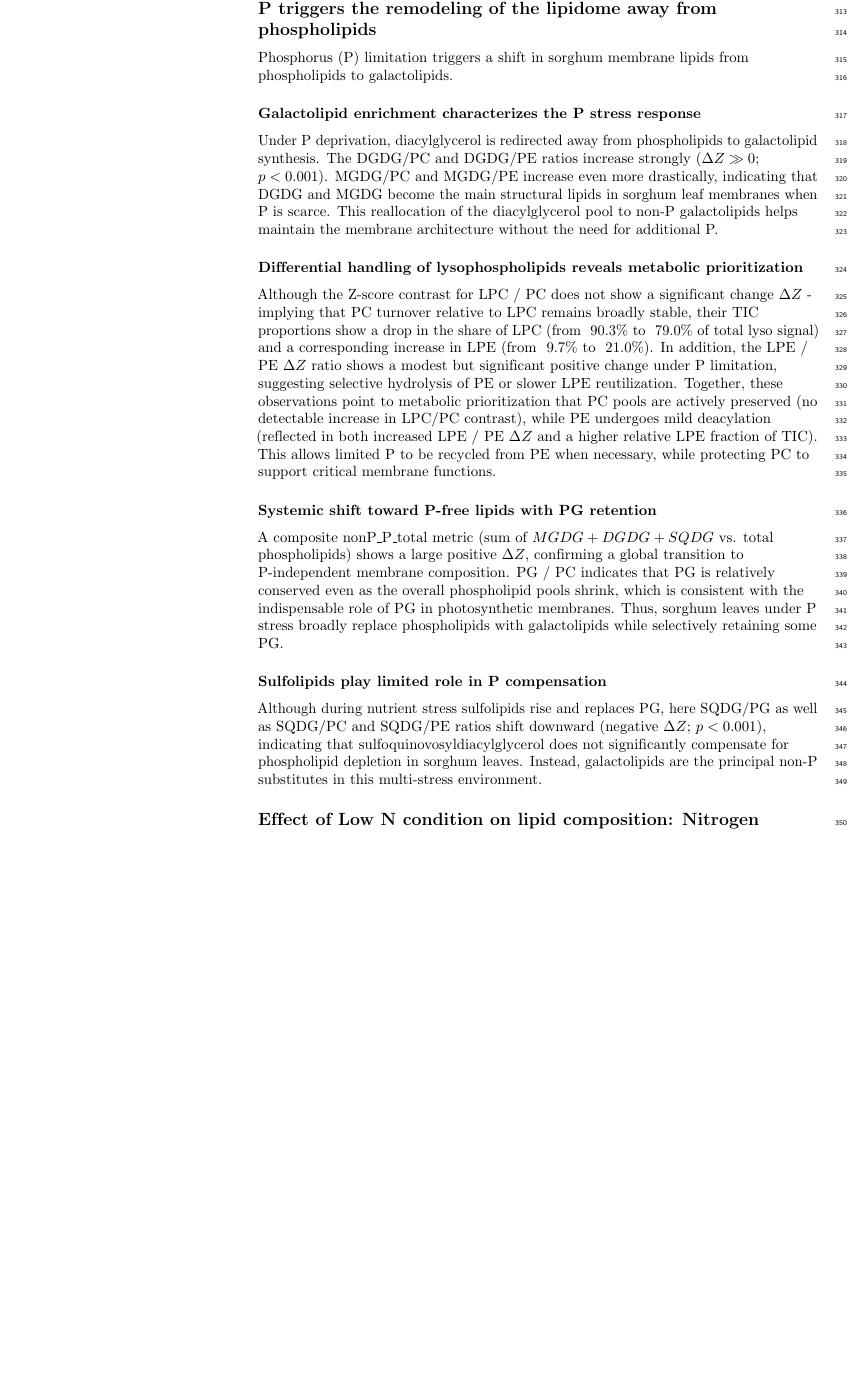
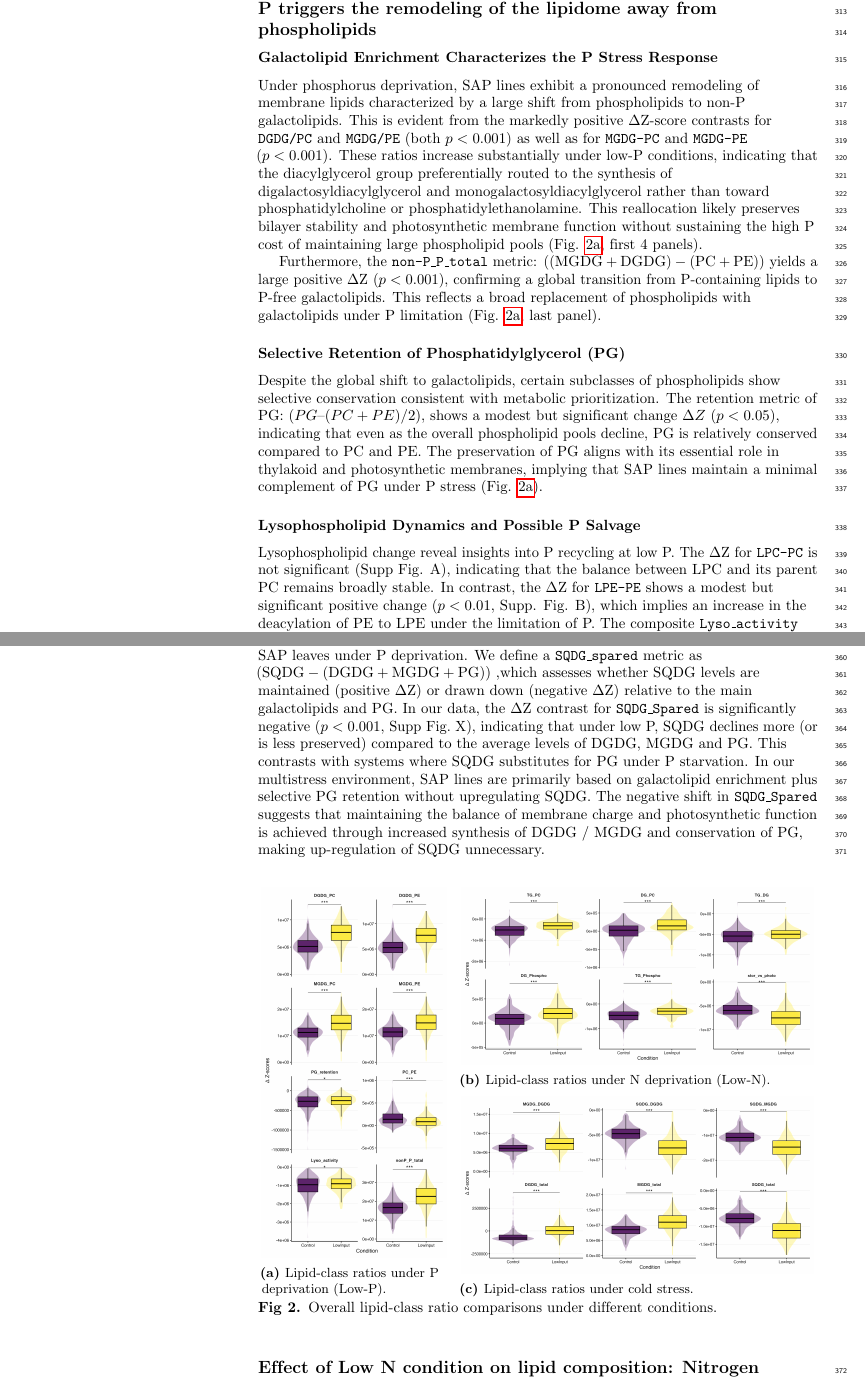
Before and after one commit to nirwan1265/SoLD_paper, a LaTeX document (plos_latex_template.tex): part of page 10 of 17 before the commit and two parts of pages 10 and 11 of 18 after it, the two joined at a grey line, cut so that both start at the same text, the shorter picture padded with empty space. Compiled offline with pdfLaTeX.

Commit message:
Updates from Overleaf

```diff
--- a/plos_latex_template.tex
+++ b/plos_latex_template.tex
@@ -133,7 +133,7 @@
 \usepackage{graphicx}      % already in almost every template
 \usepackage{subcaption}    % gives sub-figures + \subref
 \usepackage{placeins}      % lets us slam a barrier before the SI
-
+\usepackage[margin=1in]{geometry}
 
 
 
@@ -568,29 +568,59 @@ In summary, the LI condition marked a redistribution of leaf lipid TIC: the comb
 
 \subsection*{Effect of low P condition on lipid composition: The limitation of P triggers the remodeling of the lipidome away from phospholipids}
 
-Phosphorus (P) limitation triggers a shift in sorghum membrane lipids from phospholipids to galactolipids.
+\subsubsection*{Galactolipid Enrichment Characterizes the P Stress Response}
+Under phosphorus deprivation, SAP lines exhibit a pronounced remodeling of membrane lipids characterized by a large shift from phospholipids to non-P galactolipids. This is evident from the markedly positive $\Delta$Z‐score contrasts for \texttt{DGDG/PC} and \texttt{MGDG/PE} (both $p<0.001$) as well as for \texttt{MGDG-PC} and \texttt{MGDG-PE} ($p<0.001$). These ratios increase substantially under low-P conditions, indicating that the diacylglycerol group preferentially routed to the synthesis of digalactosyldiacylglycerol and monogalactosyldiacylglycerol rather than toward phosphatidylcholine or phosphatidylethanolamine. This reallocation likely preserves bilayer stability and photosynthetic membrane function without sustaining the high P cost of maintaining large phospholipid pools (Fig. \ref{fig:2a_ratio_lowP}, first 4 panels).
 
-\subsubsection*{Galactolipid enrichment characterizes the P stress response}
-Under P deprivation, diacylglycerol is redirected away from phospholipids to galactolipid synthesis. The DGDG/PC and DGDG/PE ratios increase strongly ($\Delta Z \gg 0$; $p < 0.001$). MGDG/PC and MGDG/PE increase even more drastically, indicating that DGDG and MGDG become the main structural lipids in sorghum leaf membranes when P is scarce. This reallocation of the diacylglycerol pool to non-P galactolipids helps maintain the membrane architecture without the need for additional P.
+Furthermore, the \texttt{non-P\_P\_total} metric: $((\mathrm{MGDG} + \mathrm{DGDG}) - (\mathrm{PC} + \mathrm{PE}))$ yields a large positive $\Delta$Z ($p<0.001$), confirming a global transition from P-containing lipids to P-free galactolipids. This reflects a broad replacement of phospholipids with galactolipids under P limitation (Fig. \ref{fig:2a_ratio_lowP}, last panel).
 
-\subsubsection*{Differential handling of lysophospholipids reveals metabolic prioritization}
-Although the Z-score contrast for LPC / PC does not show a significant change $\Delta Z$ - implying that PC turnover relative to LPC remains broadly stable, their TIC proportions show a drop in the share of LPC (from ~90.3\% to ~79.0\% of total lyso signal) and a corresponding increase in LPE (from ~9.7\% to ~21.0\%). In addition, the LPE / PE $\Delta Z$ ratio shows a modest but significant positive change under P limitation, suggesting selective hydrolysis of PE or slower LPE reutilization. Together, these observations point to metabolic prioritization that PC pools are actively preserved (no detectable increase in LPC/PC contrast), while PE undergoes mild deacylation (reflected in both increased LPE / PE $\Delta Z$ and a higher relative LPE fraction of TIC). This allows limited P to be recycled from PE when necessary, while protecting PC to support critical membrane functions.
+\subsubsection*{Selective Retention of Phosphatidylglycerol (PG)}
+Despite the global shift to galactolipids, certain subclasses of phospholipids show selective conservation consistent with metabolic prioritization. The retention metric of PG: $(PG – (PC + PE)/2)$, shows a modest but significant change $\Delta Z$ ($p<0.05$), indicating that even as the overall phospholipid pools decline, PG is relatively conserved compared to PC and PE. The preservation of PG aligns with its essential role in thylakoid and photosynthetic membranes, implying that SAP lines maintain a minimal complement of PG under P stress (Fig. \ref{fig:2a_ratio_lowP}).
 
-\subsubsection*{Systemic shift toward P-free lipids with PG retention}
-A composite $\mathrm{nonP\_P\_total}$ metric (sum of $MGDG + DGDG + SQDG$ vs. total phospholipids) shows a large positive $\Delta Z$, confirming a global transition to P-independent membrane composition. PG / PC indicates that PG is relatively conserved even as the overall phospholipid pools shrink, which is consistent with the indispensable role of PG in photosynthetic membranes. Thus, sorghum leaves under P stress broadly replace phospholipids with galactolipids while selectively retaining some PG.
+\subsubsection*{Lysophospholipid Dynamics and Possible P Salvage}
+Lysophospholipid change reveal insights into P recycling at low P. The $\Delta$Z for \texttt{LPC-PC} is not significant (Supp Fig. A), indicating that the balance between LPC and its parent PC remains broadly stable. In contrast, the $\Delta$Z for \texttt{LPE-PE} shows a modest but significant positive change ($p<0.01$, Supp. Fig. B), which implies an increase in the deacylation of PE to LPE under the limitation of P. The composite \texttt{Lyso\_activity} metric,defined as $((\mathrm{LPC} + \mathrm{LPE}) - (\mathrm{PC} + \mathrm{PE}))$, also shifts toward zero (i.e. less negative) under low P (Fig.~\ref{fig:2a_ratio_lowP}), indicating the net accumulation of lysophospholipids relative to total phospholipids. The accumulation of LPE signals increased deacylation. P salvage requires further cleavage of the phospho-glycerol bond or dephosphorylation of the headgroup, for example through phospholipase C or D activities (yielding phospho-headgroups or phosphatidic acid), followed by phosphatases that release Pi. The observed rise in \texttt{LPC-PC} suggests that PE is being targeted for deacylation, making it available for downstream headgroup cleavage and eventual phosphate release, while PC is more strongly protected from such hydrolysis.
 
-\subsubsection*{Sulfolipids play limited role in P compensation}
-Although during nutrient stress sulfolipids rise and replaces PG, here SQDG/PG as well as SQDG/PC and SQDG/PE ratios shift downward (negative $\Delta Z$; $p < 0.001$), indicating that sulfoquinovosyldiacylglycerol does not significantly compensate for phospholipid depletion in sorghum leaves. Instead, galactolipids are the principal non-P substitutes in this multi-stress environment.
+In support of this, TIC-based proportions show a drop in the fraction of LPC and a rise in LPE under low P (Supp. Fig. X). Together, these findings indicate that SAP lines prioritize the preservation of PC integrity, which is critical to membrane stability and function, while channeling PE into a multistep salvage pathway to possibly free phosphate when required (Fig.~\ref{fig:2a_ratio_lowP}).
 
+\subsection*{Limited Role of Sulfolipids in P Compensation}
+Sulfolipid contrasts reveal that SQDG does not play a primary compensatory role P in SAP leaves under P deprivation. We define a \texttt{SQDG\_spared} metric as $(\mathrm{SQDG} - (\mathrm{DGDG} + \mathrm{MGDG} + \mathrm{PG}))$ ,which assesses whether SQDG levels are maintained (positive $\Delta$Z) or drawn down (negative $\Delta$Z) relative to the main galactolipids and PG. In our data, the $\Delta$Z contrast for \texttt{SQDG\_Spared} is significantly negative ($p<0.001$, Supp Fig.~X), indicating that under low P, SQDG declines more (or is less preserved) compared to the average levels of DGDG, MGDG and PG. This contrasts with systems where SQDG substitutes for PG under P starvation. In our multistress environment, SAP lines are primarily based on galactolipid enrichment plus selective PG retention without upregulating SQDG. The negative shift in \texttt{SQDG\_Spared} suggests that maintaining the balance of membrane charge and photosynthetic function is achieved through increased synthesis of DGDG / MGDG and conservation of PG, making up-regulation of SQDG unnecessary.
 
 %==========================================
-%  Figure 2A – Lipid-class ratios under Low P
+%  Figure 2A – Lipid-class ratios under LI
 %==========================================
 \begin{figure}[htbp]
   \centering
-  \includegraphics[width=0.75\textwidth]{fig/main/Fig2a_lipid_ratio_linear_lowP.png}
-  \caption{Linear-scale comparison of lipid-class ratios under low-phosphorus (Low P) conditions. Each box + violin shows the distribution of (for example) DGDG/PC, MGDG/PE, LPC/PC, etc., across replicates.  Brackets and stars denote significant differences between Control and Low P (from Wilcoxon tests).}
-  \label{fig:2a_ratio_lowP}
+  % Use a tabular with two columns for precise control
+  \begin{tabular}{@{}p{0.33\textwidth}@{\hspace{1em}}p{0.63\textwidth}@{}}
+    % Left: (a) in a minipage for top alignment
+    \begin{minipage}[t]{\linewidth}
+      \vspace{0pt} % ensures top alignment baseline
+      \includegraphics[width=\linewidth]{fig/main/Fig2a_lipid_ratio_linear_lowP.png}
+      \subcaption{Lipid-class ratios under P deprivation (Low-P).}
+      \label{fig:2a_ratio_lowP}
+    \end{minipage}
+    &
+    % Right: a vertical box stacking (b) and (c)
+    \begin{minipage}[t]{\linewidth}
+      \vspace{0pt}
+      % Top: (b)
+      \begin{minipage}[t]{\linewidth}
+        \vspace{0pt}
+        \includegraphics[width=\linewidth]{fig/main/Fig2b_lipid_ratio_linear_lowN.png}
+        \subcaption{Lipid-class ratios under N deprivation (Low-N).}
+        \label{fig:2b_ratio_lowN}
+      \end{minipage}
+      \\[1ex]
+      % Bottom: (c)
+      \begin{minipage}[t]{\linewidth}
+        \vspace{0pt}
+        \includegraphics[width=\linewidth]{fig/main/Fig2c_lipid_ratio_linear_cold.png}
+        \subcaption{Lipid-class ratios under cold stress.}
+        \label{fig:2c_ratio_cold}
+      \end{minipage}
+    \end{minipage}
+  \end{tabular}
+  \caption{Overall lipid-class ratio comparisons under different conditions.}
+  \label{fig:2_lipid_ratios}
 \end{figure}
 
 
```
Also changed, not shown: plos_latex_template.tex (49 more changed lines).
